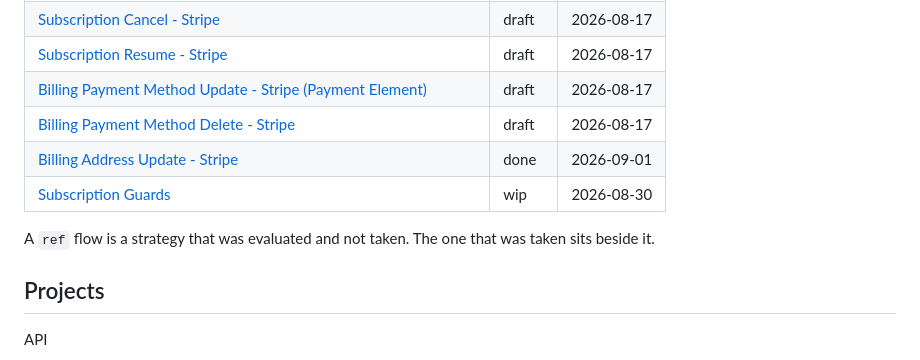
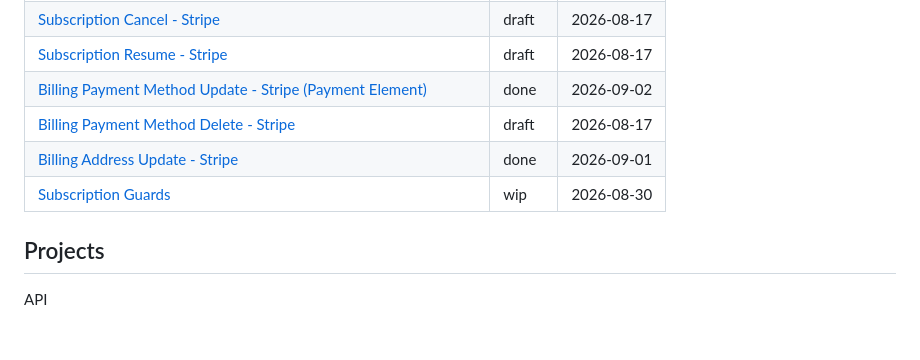
Before and after one commit to websanova/starter-flows, a Markdown page: README.md, the part around the change. Drawn GitHub-style; blank space fills up the shorter version.

Commit message:
Update README entry and remove unnecessary comment.

```diff
--- a/README.md
+++ b/README.md
@@ -15,12 +15,10 @@ Feature flow specs and setup docs for the starter projects.
 | [Subscription Create - Stripe (Embedded Checkout)](flows/subscriptions/stripe/CreateEmbedded.md) | ref | 2026-09-01 |
 | [Subscription Cancel - Stripe](flows/subscriptions/stripe/Cancel.md) | draft | 2026-08-17 |
 | [Subscription Resume - Stripe](flows/subscriptions/stripe/Resume.md) | draft | 2026-08-17 |
-| [Billing Payment Method Update - Stripe (Payment Element)](flows/billing/stripe/PaymentMethodUpdate.md) | draft | 2026-08-17 |
+| [Billing Payment Method Update - Stripe (Payment Element)](flows/billing/stripe/PaymentMethodUpdate.md) | done | 2026-09-02 |
 | [Billing Payment Method Delete - Stripe](flows/billing/stripe/PaymentMethodDelete.md) | draft | 2026-08-17 |
 | [Billing Address Update - Stripe](flows/billing/stripe/AddressUpdate.md) | done | 2026-09-01 |
 | [Subscription Guards](flows/subscriptions/Guards.md) | wip | 2026-08-30 |
-
-A `ref` flow is a strategy that was evaluated and not taken. The one that was taken sits beside it.
 
 ## Projects
 
```
